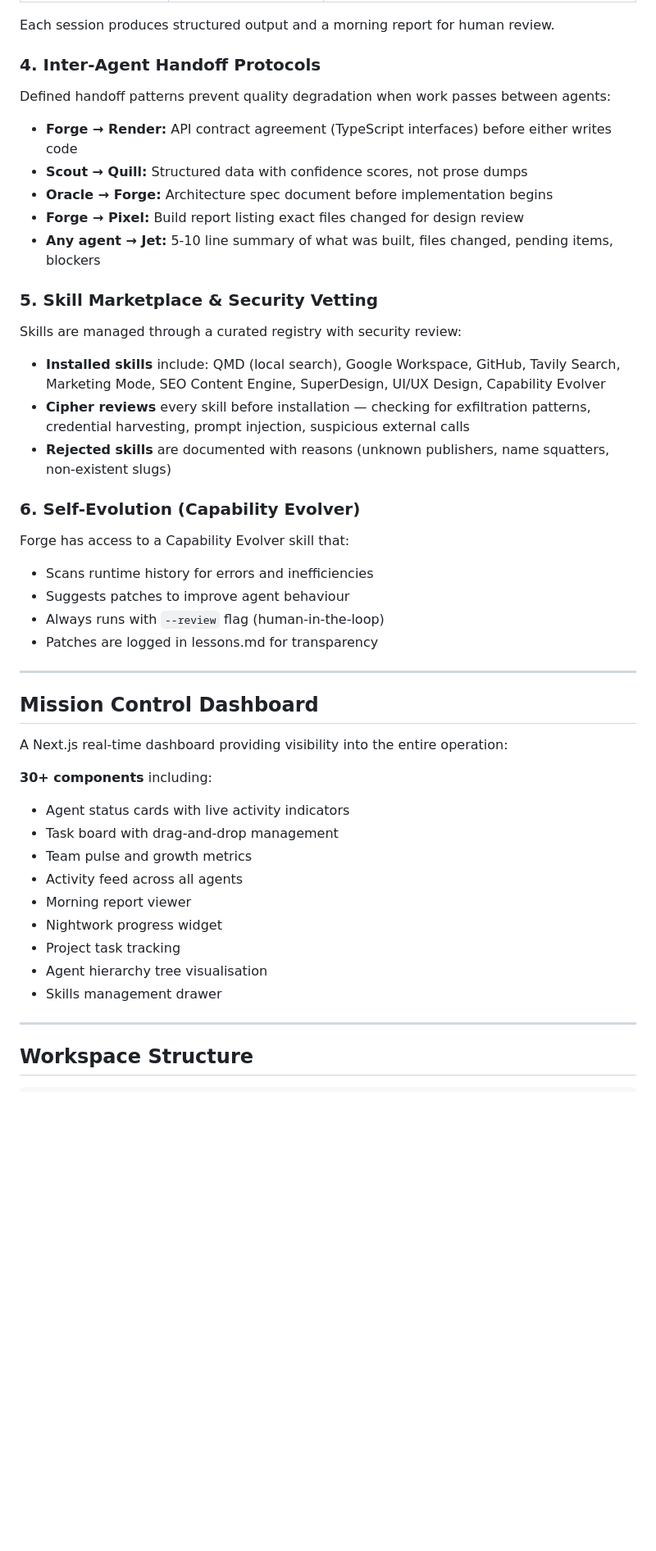
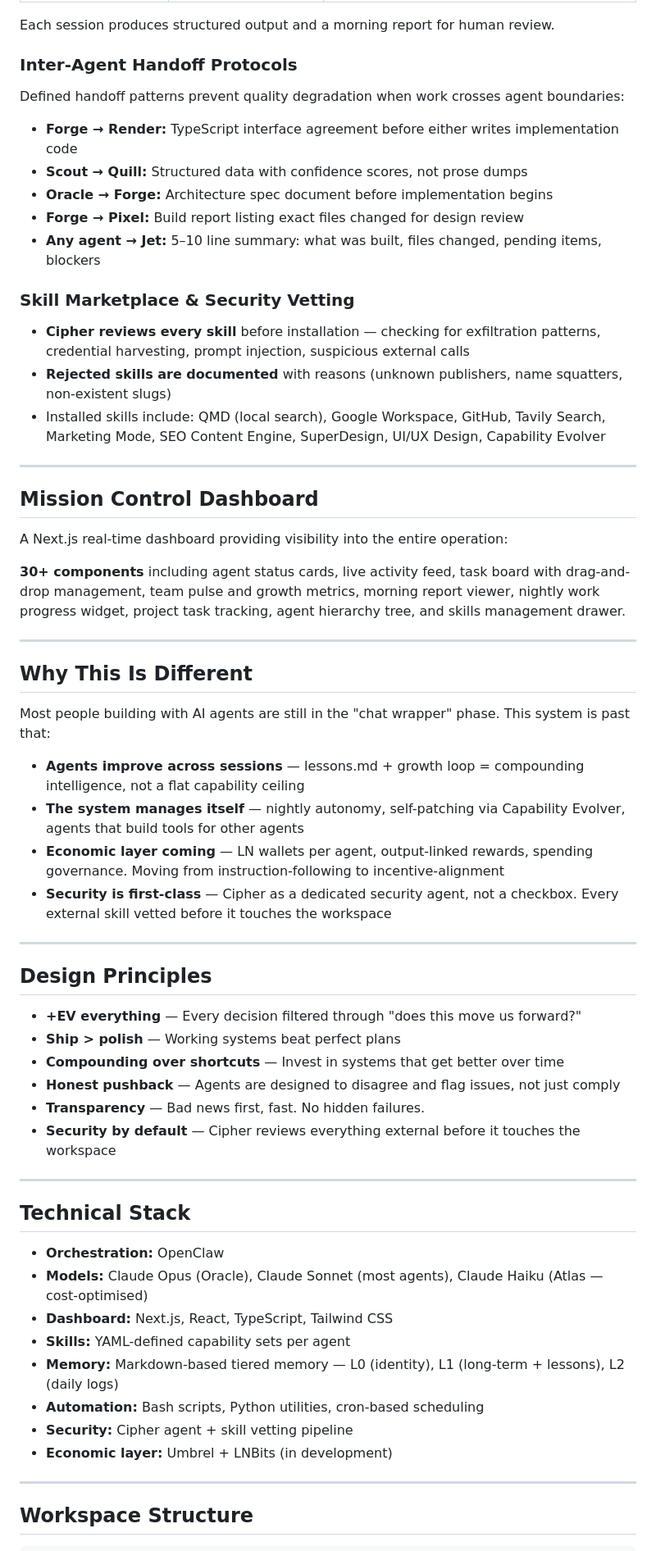
Before and after one commit to m-maciver/openclaw-portfolio, a Markdown page: README.md, the part around one of its changes. Shown at 82% size. GitHub-like rendering; blank space fills up the shorter version.

Commit message:
docs: rewrite README for job application — AI Edge workflow builder role

```diff
--- a/README.md
+++ b/README.md
@@ -104,31 +178,21 @@ A 3-night rotation system where agents work autonomously overnight:
 
 Each session produces structured output and a morning report for human review.
 
-### 4. Inter-Agent Handoff Protocols
+### Inter-Agent Handoff Protocols
 
-Defined handoff patterns prevent quality degradation when work passes between agents:
+Defined handoff patterns prevent quality degradation when work crosses agent boundaries:
 
-- **Forge → Render:** API contract agreement (TypeScript interfaces) before either writes code
+- **Forge → Render:** TypeScript interface agreement before either writes implementation code
 - **Scout → Quill:** Structured data with confidence scores, not prose dumps
 - **Oracle → Forge:** Architecture spec document before implementation begins
 - **Forge → Pixel:** Build report listing exact files changed for design review
-- **Any agent → Jet:** 5-10 line summary of what was built, files changed, pending items, blockers
+- **Any agent → Jet:** 5–10 line summary: what was built, files changed, pending items, blockers
 
-### 5. Skill Marketplace & Security Vetting
+### Skill Marketplace & Security Vetting
 
-Skills are managed through a curated registry with security review:
-
-- **Installed skills** include: QMD (local search), Google Workspace, GitHub, Tavily Search, Marketing Mode, SEO Content Engine, SuperDesign, UI/UX Design, Capability Evolver
-- **Cipher reviews** every skill before installation — checking for exfiltration patterns, credential harvesting, prompt injection, suspicious external calls
-- **Rejected skills** are documented with reasons (unknown publishers, name squatters, non-existent slugs)
-
-### 6. Self-Evolution (Capability Evolver)
-
-Forge has access to a Capability Evolver skill that:
-- Scans runtime history for errors and inefficiencies
-- Suggests patches to improve agent behaviour
-- Always runs with `--review` flag (human-in-the-loop)
-- Patches are logged in lessons.md for transparency
+- **Cipher reviews every skill** before installation — checking for exfiltration patterns, credential harvesting, prompt injection, suspicious external calls
+- **Rejected skills are documented** with reasons (unknown publishers, name squatters, non-existent slugs)
+- Installed skills include: QMD (local search), Google Workspace, GitHub, Tavily Search, Marketing Mode, SEO Content Engine, SuperDesign, UI/UX Design, Capability Evolver
 
 ---
 
@@ -136,16 +200,42 @@ Forge has access to a Capability Evolver skill that:
 
 A Next.js real-time dashboard providing visibility into the entire operation:
 
-**30+ components** including:
-- Agent status cards with live activity indicators
-- Task board with drag-and-drop management
-- Team pulse and growth metrics
-- Activity feed across all agents
-- Morning report viewer
-- Nightwork progress widget
-- Project task tracking
-- Agent hierarchy tree visualisation
-- Skills management drawer
+**30+ components** including agent status cards, live activity feed, task board with drag-and-drop management, team pulse and growth metrics, morning report viewer, nightly work progress widget, project task tracking, agent hierarchy tree, and skills management drawer.
+
+---
+
+## Why This Is Different
+
+Most people building with AI agents are still in the "chat wrapper" phase. This system is past that:
+
+- **Agents improve across sessions** — lessons.md + growth loop = compounding intelligence, not a flat capability ceiling
+- **The system manages itself** — nightly autonomy, self-patching via Capability Evolver, agents that build tools for other agents
+- **Economic layer coming** — LN wallets per agent, output-linked rewards, spending governance. Moving from instruction-following to incentive-alignment
+- **Security is first-class** — Cipher as a dedicated security agent, not a checkbox. Every external skill vetted before it touches the workspace
+
+---
+
+## Design Principles
+
+- **+EV everything** — Every decision filtered through "does this move us forward?"
+- **Ship > polish** — Working systems beat perfect plans
+- **Compounding over shortcuts** — Invest in systems that get better over time
+- **Honest pushback** — Agents are designed to disagree and flag issues, not just comply
+- **Transparency** — Bad news first, fast. No hidden failures.
+- **Security by default** — Cipher reviews everything external before it touches the workspace
+
+---
+
+## Technical Stack
+
+- **Orchestration:** OpenClaw
+- **Models:** Claude Opus (Oracle), Claude Sonnet (most agents), Claude Haiku (Atlas — cost-optimised)
+- **Dashboard:** Next.js, React, TypeScript, Tailwind CSS
+- **Skills:** YAML-defined capability sets per agent
+- **Memory:** Markdown-based tiered memory — L0 (identity), L1 (long-term + lessons), L2 (daily logs)
+- **Automation:** Bash scripts, Python utilities, cron-based scheduling
+- **Security:** Cipher agent + skill vetting pipeline
+- **Economic layer:** Umbrel + LNBits (in development)
 
 ---
 
```
Also changed, not shown: other parts of README.md (+107 -66 lines).
